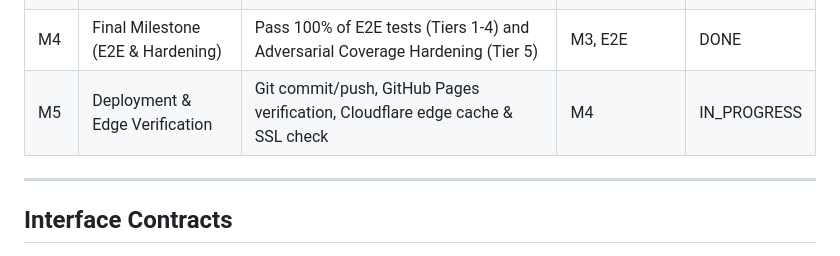
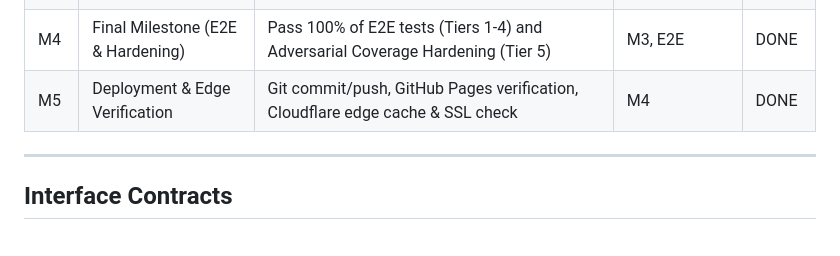
Before and after one commit to UberMetroid/clownhouse.io, a Markdown page: PROJECT.md, the part around the change. Rendered like a GitHub page.

Commit message:
docs: mark milestone M5 as completed in PROJECT.md

```diff
--- a/PROJECT.md
+++ b/PROJECT.md
@@ -104,7 +104,7 @@ The application is a zero-dependency static web application delivered via GitHub
 | M2 | Procedural Web Audio Engine | Web Audio FM synthesis, noise generation, per-theme audio profiles, mute toggle | M1 interface | DONE |
 | M3 | 5 Bespoke Themes & Links | 5 theme layouts, bespoke widgets (cartridges, visor, gauges, grid, outpost), 6 universal links | M1, M2 | DONE |
 | M4 | Final Milestone (E2E & Hardening) | Pass 100% of E2E tests (Tiers 1-4) and Adversarial Coverage Hardening (Tier 5) | M3, E2E | DONE |
-| M5 | Deployment & Edge Verification | Git commit/push, GitHub Pages verification, Cloudflare edge cache & SSL check | M4 | IN_PROGRESS |
+| M5 | Deployment & Edge Verification | Git commit/push, GitHub Pages verification, Cloudflare edge cache & SSL check | M4 | DONE |
 
 ---
 
```
